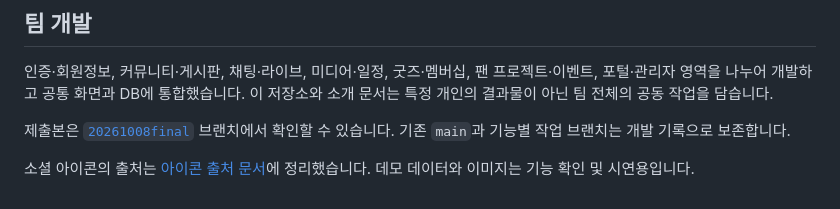
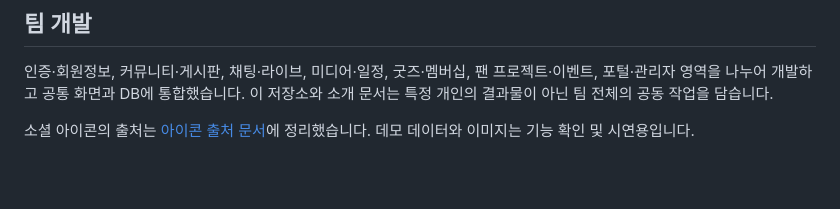
Before and after one commit to suuzuux/project-DSA, a Markdown page: README.md, the part around the change. Rendered like a GitHub page; blank space fills up the shorter version.

```diff
--- a/README.md
+++ b/README.md
@@ -178,6 +178,4 @@ macOS / Linux에서는 `bash ./gradlew test`를 사용합니다. DB 연결이
 
 인증·회원정보, 커뮤니티·게시판, 채팅·라이브, 미디어·일정, 굿즈·멤버십, 팬 프로젝트·이벤트, 포털·관리자 영역을 나누어 개발하고 공통 화면과 DB에 통합했습니다. 이 저장소와 소개 문서는 특정 개인의 결과물이 아닌 팀 전체의 공동 작업을 담습니다.
 
-제출본은 [`20261008final`](https://github.com/suuzuux/project-DSA/tree/20261008final) 브랜치에서 확인할 수 있습니다. 기존 `main`과 기능별 작업 브랜치는 개발 기록으로 보존합니다.
-
 소셜 아이콘의 출처는 [아이콘 출처 문서](weplanet/docs/social-icon-sources.md)에 정리했습니다. 데모 데이터와 이미지는 기능 확인 및 시연용입니다.
```
